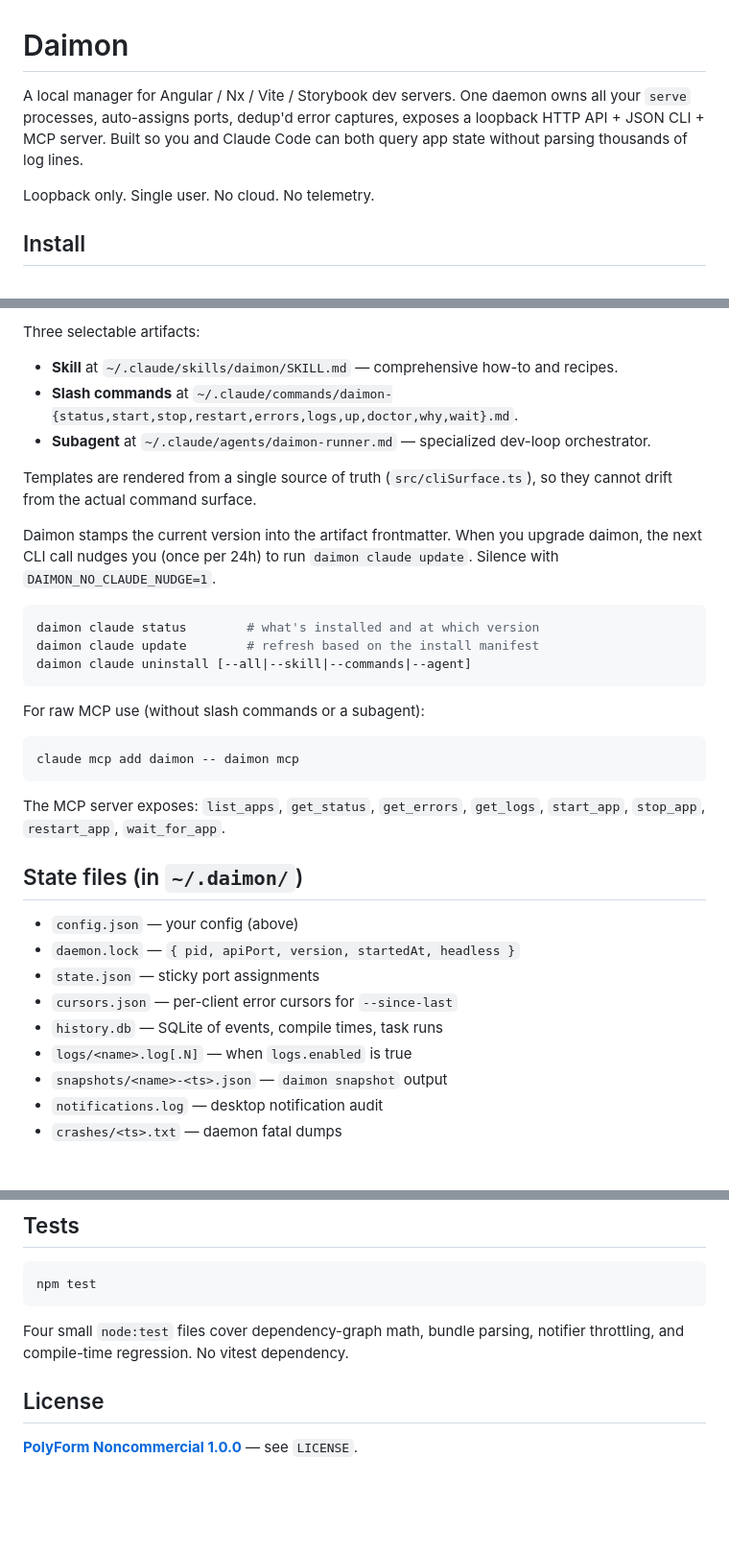
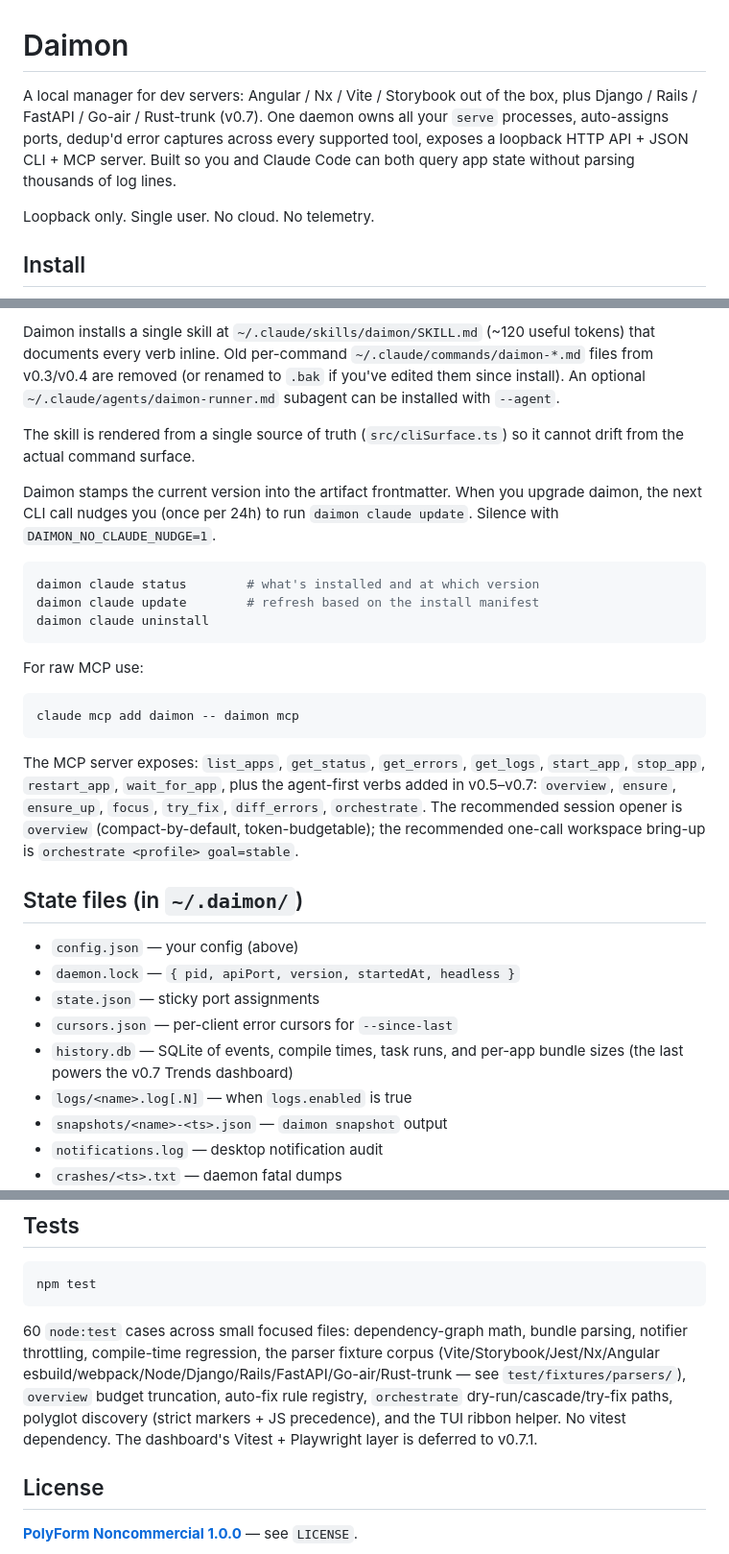
Before and after one commit to Yosi-Azulay/daimon, a Markdown page: README.md, 3 parts joined by grey strips. Shown at 96% size. Rendered like a GitHub page; blank space fills up the shorter version.

````diff
--- a/README.md
+++ b/README.md
@@ -1,6 +1,6 @@
 # Daimon
 
-A local manager for Angular / Nx / Vite / Storybook dev servers. One daemon owns all your `serve` processes, auto-assigns ports, dedup'd error captures, exposes a loopback HTTP API + JSON CLI + MCP server. Built so you and Claude Code can both query app state without parsing thousands of log lines.
+A local manager for dev servers: Angular / Nx / Vite / Storybook out of the box, plus Django / Rails / FastAPI / Go-air / Rust-trunk (v0.7). One daemon owns all your `serve` processes, auto-assigns ports, dedup'd error captures across every supported tool, exposes a loopback HTTP API + JSON CLI + MCP server. Built so you and Claude Code can both query app state without parsing thousands of log lines.
 
 Loopback only. Single user. No cloud. No telemetry.
 
@@ -127,28 +145,24 @@ daimon claude install --all
 ```
 
-Three selectable artifacts:
+Daimon installs a single skill at `~/.claude/skills/daimon/SKILL.md` (~120 useful tokens) that documents every verb inline. Old per-command `~/.claude/commands/daimon-*.md` files from v0.3/v0.4 are removed (or renamed to `.bak` if you've edited them since install). An optional `~/.claude/agents/daimon-runner.md` subagent can be installed with `--agent`.
 
-- **Skill** at `~/.claude/skills/daimon/SKILL.md` — comprehensive how-to and recipes.
-- **Slash commands** at `~/.claude/commands/daimon-{status,start,stop,restart,errors,logs,up,doctor,why,wait}.md`.
-- **Subagent** at `~/.claude/agents/daimon-runner.md` — specialized dev-loop orchestrator.
-
-Templates are rendered from a single source of truth (`src/cliSurface.ts`), so they cannot drift from the actual command surface.
+The skill is rendered from a single source of truth (`src/cliSurface.ts`) so it cannot drift from the actual command surface.
 
 Daimon stamps the current version into the artifact frontmatter. When you upgrade daimon, the next CLI call nudges you (once per 24h) to run `daimon claude update`. Silence with `DAIMON_NO_CLAUDE_NUDGE=1`.
 
 ```bash
 daimon claude status        # what's installed and at which version
 daimon claude update        # refresh based on the install manifest
-daimon claude uninstall [--all|--skill|--commands|--agent]
+daimon claude uninstall
 ```
 
-For raw MCP use (without slash commands or a subagent):
+For raw MCP use:
 
 ```bash
 claude mcp add daimon -- daimon mcp
 ```
 
-The MCP server exposes: `list_apps`, `get_status`, `get_errors`, `get_logs`, `start_app`, `stop_app`, `restart_app`, `wait_for_app`.
+The MCP server exposes: `list_apps`, `get_status`, `get_errors`, `get_logs`, `start_app`, `stop_app`, `restart_app`, `wait_for_app`, plus the agent-first verbs added in v0.5–v0.7: `overview`, `ensure`, `ensure_up`, `focus`, `try_fix`, `diff_errors`, `orchestrate`. The recommended session opener is `overview` (compact-by-default, token-budgetable); the recommended one-call workspace bring-up is `orchestrate <profile> goal=stable`.
 
 ## State files (in `~/.daimon/`)
 
@@ -156,7 +170,7 @@ The MCP server exposes: `list_apps`, `get_status`, `get_errors`, `get_logs`, `st
 - `daemon.lock` — `{ pid, apiPort, version, startedAt, headless }`
 - `state.json` — sticky port assignments
 - `cursors.json` — per-client error cursors for `--since-last`
-- `history.db` — SQLite of events, compile times, task runs
+- `history.db` — SQLite of events, compile times, task runs, and per-app bundle sizes (the last powers the v0.7 Trends dashboard)
 - `logs/<name>.log[.N]` — when `logs.enabled` is true
 - `snapshots/<name>-<ts>.json` — `daimon snapshot` output
 - `notifications.log` — desktop notification audit
@@ -183,7 +197,7 @@ The `summary.url` field returned by the API was synthetic `http://127.0.0.1:<por
 npm test
 ```
 
-Four small `node:test` files cover dependency-graph math, bundle parsing, notifier throttling, and compile-time regression. No vitest dependency.
+60 `node:test` cases across small focused files: dependency-graph math, bundle parsing, notifier throttling, compile-time regression, the parser fixture corpus (Vite/Storybook/Jest/Nx/Angular esbuild/webpack/Node/Django/Rails/FastAPI/Go-air/Rust-trunk — see `test/fixtures/parsers/`), `overview` budget truncation, auto-fix rule registry, `orchestrate` dry-run/cascade/try-fix paths, polyglot discovery (strict markers + JS precedence), and the TUI ribbon helper. No vitest dependency. The dashboard's Vitest + Playwright layer is deferred to v0.7.1.
 
 ## License
 
````
Also changed, not shown: other parts of README.md (+35 -17 lines).
